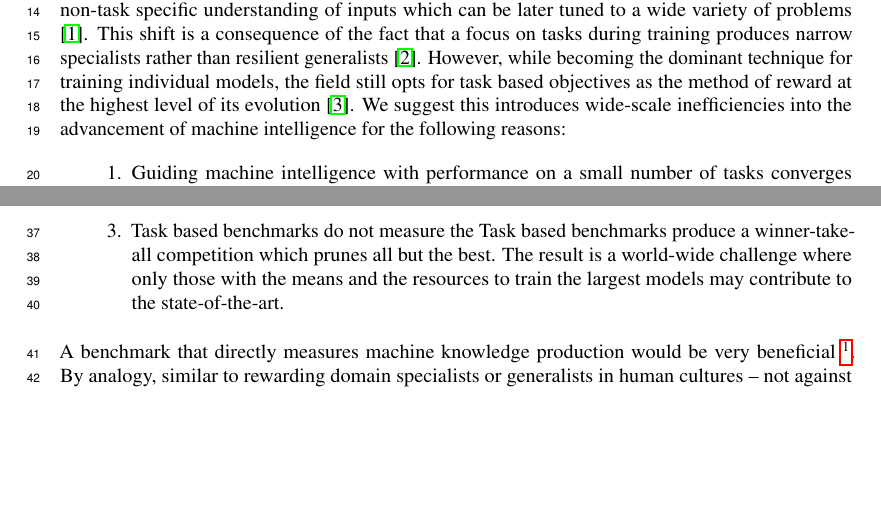
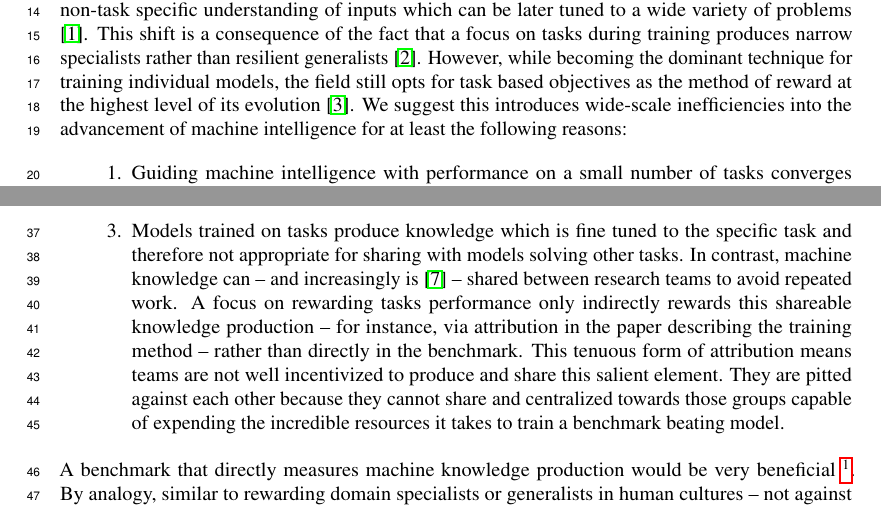
Before and after one commit to unconst/NeuralIPS2020, a LaTeX paper (main.tex): two parts of pages 1 and 2 of 10, joined at a grey line, cut so that both start at the same text, the shorter picture padded with empty space. Compiled offline with pdfLaTeX; a LaTeX package or settings file that is missing is left out.

Commit message:
Updates from Overleaf

```diff
--- a/main.tex
+++ b/main.tex
@@ -105,16 +105,15 @@ The dominant tools used to guide machine intelligence are typically benchmarks w
 %The result is a benchmark that is inherently collaborative, efficient, and decentralized.
 \end{abstract}
 
-Increasingly, state-of-the-art machine learning systems focus on the production of \textit{machine knowledge}: non-task specific understanding of inputs which can be later tuned to a wide variety of problems \cite{devlin2018bert}. This shift is a consequence of the fact that a focus on tasks during training produces narrow specialists rather than resilient generalists \cite{radford2019language}. However, while becoming the dominant technique for training individual models, the field still opts for task based objectives as the method of reward at the highest level of its evolution \cite{wang2018glue}. We suggest this introduces wide-scale inefficiencies into the advancement of machine intelligence for the following reasons:
+Increasingly, state-of-the-art machine learning systems focus on the production of \textit{machine knowledge}: non-task specific understanding of inputs which can be later tuned to a wide variety of problems \cite{devlin2018bert}. This shift is a consequence of the fact that a focus on tasks during training produces narrow specialists rather than resilient generalists \cite{radford2019language}. However, while becoming the dominant technique for training individual models, the field still opts for task based objectives as the method of reward at the highest level of its evolution \cite{wang2018glue}. We suggest this introduces wide-scale inefficiencies into the advancement of machine intelligence for at least the following reasons:
 
 \begin{enumerate}
 	\item Guiding machine intelligence with performance on a  small number of tasks converges the field towards narrow specialists \cite{chollet2019measure}. Unfortunately, simply expanding the set tasks to cover the general problem would require a large number of expensive supervised (dataset, task) pairs \cite{radford2019language}. This intractability suggests task-based feedback mechanisms cannot alone guide machine intelligence towards a high level of generalism. In contrast, task agnostic knowledge can be extracted using unsupervised techniques and measured against a near infinite amount of cheap unlabelled data \cite{devlin2018bert}. The fact that this knowledge can then be used to solve many tasks \cite{radford2019language} suggests that it may also provide a much broader definition of intelligence against which to benchmark.
 
 	\item Canonical task based intelligence benchmarks produce a small number of scores (i.e accuracy on 8 tasks \cite{wang2019superglue}) to measure the performance of the models which they evaluate. While conveniently human interpretable, the scores are low resolution substitutes for the information produced by the models. The language model BERT, for instance, produces a 1024 dimensional continuous distribution over sentences; an ensemble could directly learn from this distribution and rank it in combination with others \cite{shazeer2017outrageously}. By lacking this resolution benchmarks fail to reward niche machine intelligence systems and the knowledge they have uncovered.
 
-	\item Task based benchmarks do not measure the  Task based benchmarks produce a winner-take-all competition which prunes all but the best. The result is a world-wide challenge where only those with the means and the resources to train the largest models may contribute to the state-of-the-art.
+	\item Models trained on tasks produce knowledge which is fine tuned to the  specific task and therefore not appropriate for sharing with models solving other tasks. In contrast, machine knowledge can -- and increasingly is \cite{Sanh2019DistilBERT} -- shared between research teams to avoid repeated work. A focus on rewarding tasks performance only indirectly rewards this shareable knowledge production -- for instance, via attribution in the paper describing the training method -- rather than directly in the benchmark. This tenuous form of attribution means teams are not well incentivized to produce and share this salient element. They are pitted against each other because they cannot share and centralized towards those groups capable of expending the incredible resources it takes to train a benchmark beating model.
 \end{enumerate}
-
 
 A benchmark that directly measures machine knowledge production would be very beneficial  \footnote{“The iron rule of nature is: you get what you reward for. If you want ants to come, you put sugar on the floor.” - Charlie Munger}. By analogy, similar to rewarding domain specialists or generalists in human cultures -- not against their ability to solve tasks -- but their ability to improve overall understanding. Our proposal is a framework in which models directly share knowledge that they have learned with each other. Their peers select that knowledge for its ability to improve their own understanding. Crucially, each model's performance is measured by its ability to improve collective understanding of inputs rather than against any specific task. {\color{red} This re-framing of the measurement technique allows the system to reward models for improving small regions of the general problem. Inherently, the benchmark introduces knowledge sharing, while the demand for performance guides a de-facto ``market for intelligence".   }
 
```
